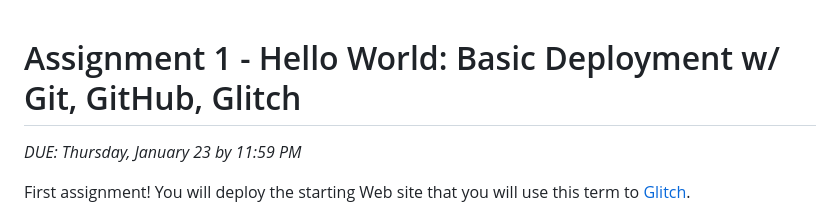
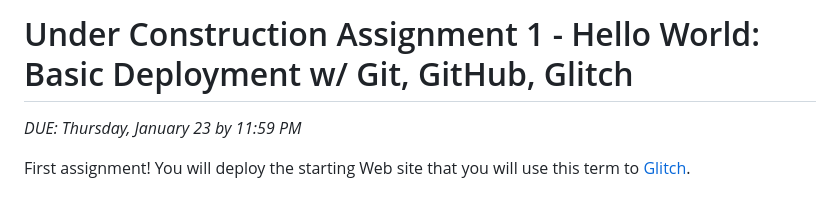
Before and after one commit to vivekisreddy/a1-vivekisreddy, a Markdown page: README.md, the part around the change. GitHub-like rendering.

```diff
--- a/README.md
+++ b/README.md
@@ -1,3 +1,4 @@
+Under Construction
 Assignment 1 - Hello World: Basic Deployment w/ Git, GitHub, Glitch
 ===
 
```
